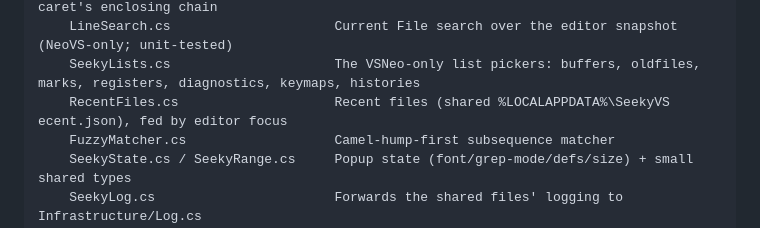
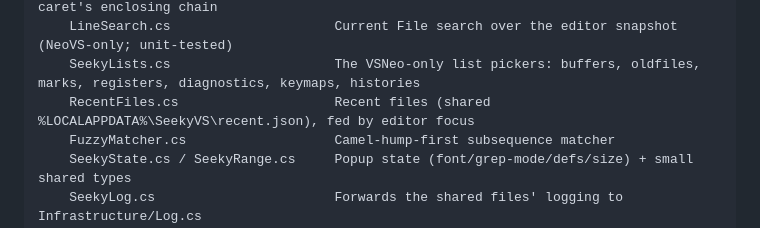
Before and after one commit to knilecrack/VSNeo, a Markdown page: AGENTS.md, the part around the change. Rendered like a GitHub page.

Commit message:
AGENTS.md: fix the recent.json path
Co-Authored-By: Claude Opus 5.5 (1M context) <noreply@anthropic.com>

```diff
--- a/AGENTS.md
+++ b/AGENTS.md
@@ -76,8 +76,7 @@ VSNeo_Extension/
     SymbolOutline.cs                  Document Outline: per-file declarations + the caret's enclosing chain
     LineSearch.cs                     Current File search over the editor snapshot (NeoVS-only; unit-tested)
     SeekyLists.cs                     The VSNeo-only list pickers: buffers, oldfiles, marks, registers, diagnostics, keymaps, histories
-    RecentFiles.cs                    Recent files (shared %LOCALAPPDATA%\SeekyVS
-ecent.json), fed by editor focus
+    RecentFiles.cs                    Recent files (shared %LOCALAPPDATA%\SeekyVS\recent.json), fed by editor focus
     FuzzyMatcher.cs                   Camel-hump-first subsequence matcher
     SeekyState.cs / SeekyRange.cs     Popup state (font/grep-mode/defs/size) + small shared types
     SeekyLog.cs                       Forwards the shared files' logging to Infrastructure/Log.cs
```
